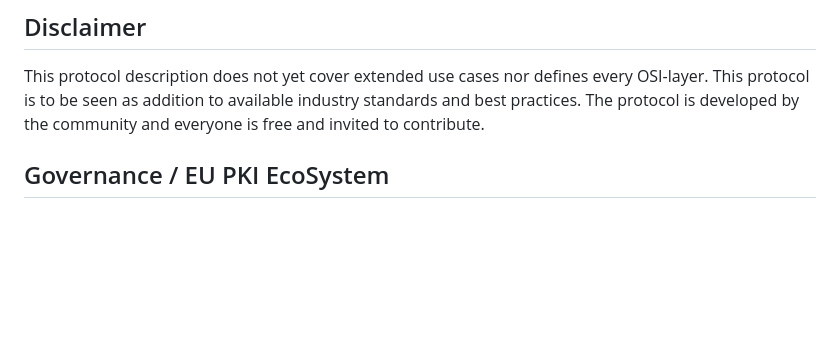
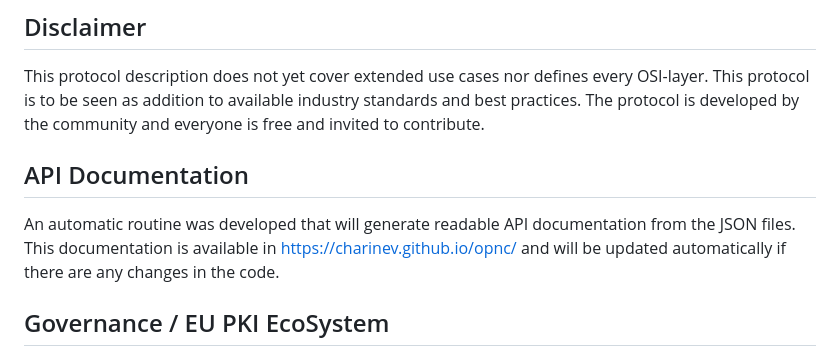
Before and after one commit to charinev/opnc, a Markdown page: README.md, the part around the change. GitHub-like rendering; blank space fills up the shorter version.

Commit message:
Update README.md
Updated with the automatic routine that generates readable API documentation from the JSON files.

```diff
--- a/README.md
+++ b/README.md
@@ -27,6 +27,8 @@ The OPNC Project is an open-source project. The goal of the project is to specif
 This protocol description does not yet cover extended use cases nor defines every OSI-layer. This protocol is to be seen as addition to available industry standards and best practices.
 The protocol is developed by the community and everyone is free and invited to contribute.
 
+## API Documentation
+An automatic routine was developed that will generate readable API documentation from the JSON files. This documentation is available in https://charinev.github.io/opnc/ and will be updated automatically if there are any changes in the code.
 
 ## Governance / EU PKI EcoSystem
 
```
